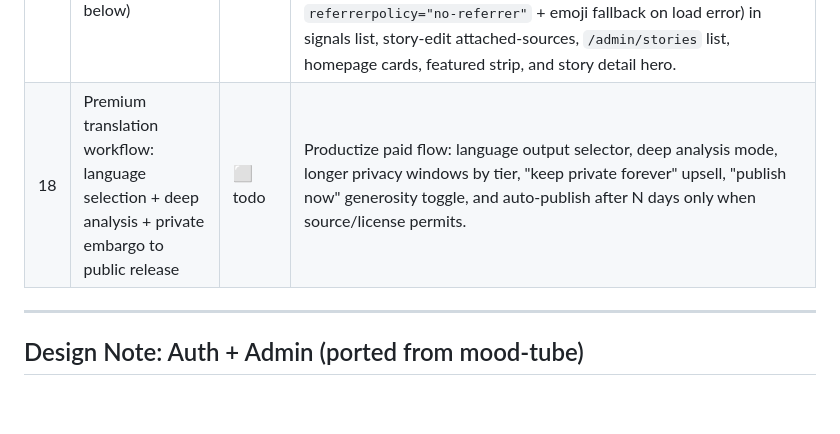
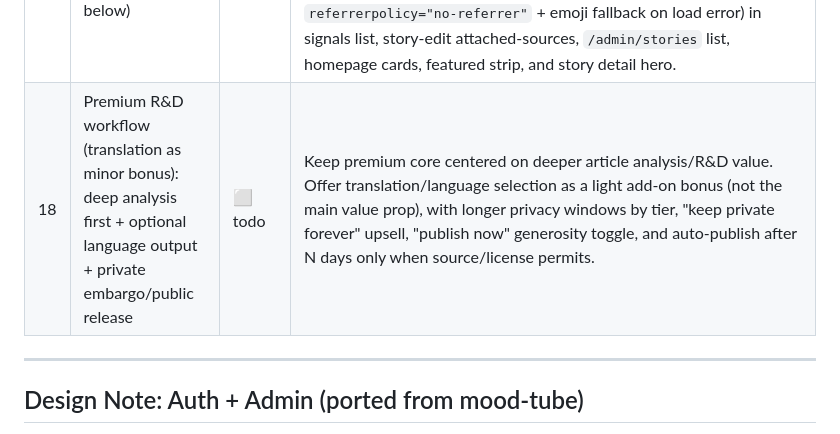
Before and after one commit to chrisribe/tsquirrel, a Markdown page: docs/architecture.md, the part around the change. Drawn GitHub-style; blank space fills up the shorter version.

Commit message:
docs: refocus premium item on deep analysis, translation as bonus

```diff
--- a/docs/architecture.md
+++ b/docs/architecture.md
@@ -138,7 +138,7 @@ Reviewed by Opus (use GitHub Models or OpenRouter `anthropic/claude-opus-4.8`).
 | 15 | Publishing model: manual + API first, retire auto-curation (see design note below) | 🟡 partial | **Manual flow DONE** (migration v8: status/author/published_at + api_tokens; dynamic heat_score; `/admin/stories` compose/edit/publish/unpublish/hide/feature/delete; homepage published-only; SummaryService retired from cron; existing stories hidden on cutover). **API `/api/v1` + token auth still TODO.** |
 | 16 | Article retention: tombstone-and-prune (see design note below) | ⬜ todo | Keep full rows 30d; after that, if unlinked, move `(source_id, external_id)` to `seen_ids` tombstone (60–90d) + delete heavy row. Linked/cited articles never pruned. **Implement AFTER manual flow.** |
 | 17 | Feed-image capture for live articles (see design note below) | ✅ done | Migration v12 (`articles.image_url`). RSS/Atom parser extracts `media:thumbnail`/`media:content`/`enclosure`/`itunes:image`/`<img>` — zero extra HTTP. Google Trends captures `ht:news_item_picture`. Radar-created drafts auto-seed `stories.image_url` from first evidence article w/ image. Admin can override via a thumbnail picker + custom-URL field on the story editor. Hotlinked images rendered (with `referrerpolicy="no-referrer"` + emoji fallback on load error) in signals list, story-edit attached-sources, `/admin/stories` list, homepage cards, featured strip, and story detail hero. |
-| 18 | Premium translation workflow: language selection + deep analysis + private embargo to public release | ⬜ todo | Productize paid flow: language output selector, deep analysis mode, longer privacy windows by tier, "keep private forever" upsell, "publish now" generosity toggle, and auto-publish after N days only when source/license permits. |
+| 18 | Premium R&D workflow (translation as minor bonus): deep analysis first + optional language output + private embargo/public release | ⬜ todo | Keep premium core centered on deeper article analysis/R&D value. Offer translation/language selection as a light add-on bonus (not the main value prop), with longer privacy windows by tier, "keep private forever" upsell, "publish now" generosity toggle, and auto-publish after N days only when source/license permits. |
 
 ---
 
```
